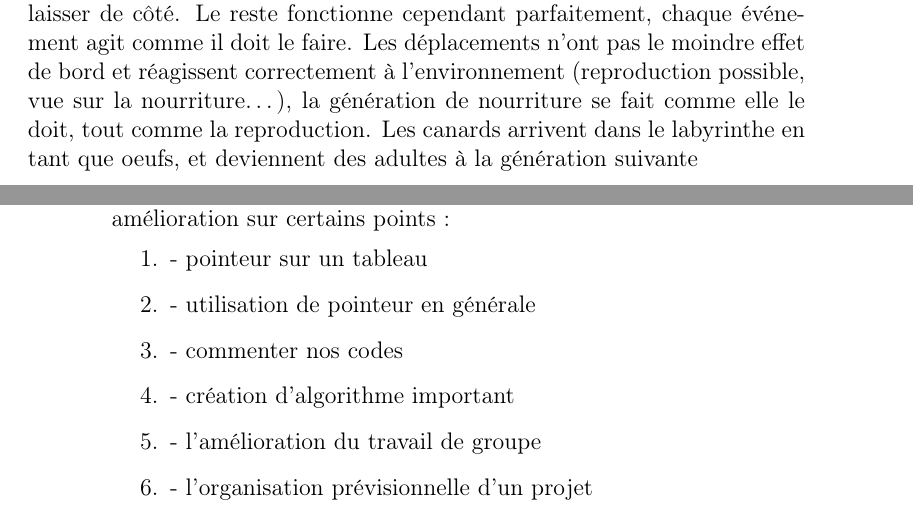
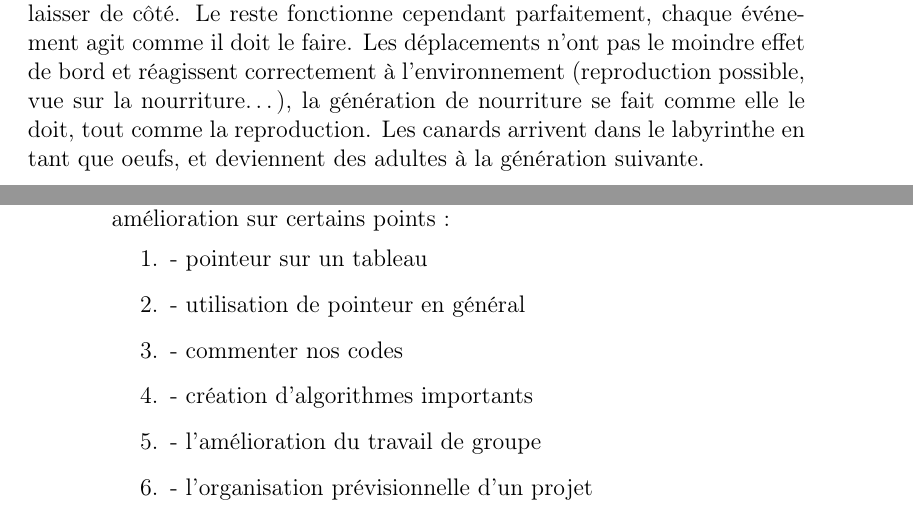
Before and after one commit to Meiiah/EraDUCKation, a LaTeX document (doc.tex): two parts of pages 11 and 12 of 20, joined at a grey line, cut so that both start at the same text. Compiled offline with pdfLaTeX.

Commit message:
Add files via upload

```diff
--- a/doc.tex
+++ b/doc.tex
@@ -216,7 +216,7 @@ une décision aléatoire.
 \subsubsection{Génération du labyrinthe}
     La génération de labyrinthe est aléatoire et fonctionnelle. Chaque case a au minimum deux murs, sauf exception (qui évite une boucle infinie lors d’une création d’un labyrinthe impossible à résoudre avec cette condition), et les cases sont toutes reliées entre elles.
 \subsubsection{Jeu solo et multijoueur, et leurs fonctionnalités }
-    Les modes de jeux solos et multijoueurs sont tout à fait opérationnels, à l’exception d’une fonctionnalité du multijoueur, l’ordre de jeu, que nous avons voulus implémenter, mais à cause d’erreurs non trouvées nous avons dû le laisser de côté. Le reste fonctionne cependant parfaitement, chaque événement agit comme il doit le faire. Les déplacements n’ont pas le moindre effet de bord et réagissent correctement à l'environnement (reproduction possible, vue sur la nourriture…), la génération de nourriture se fait comme elle le doit, tout comme la reproduction. Les canards arrivent dans le labyrinthe en tant que oeufs, et deviennent des adultes à la génération suivante
+    Les modes de jeux solos et multijoueurs sont tout à fait opérationnels, à l’exception d’une fonctionnalité du multijoueur, l’ordre de jeu, que nous avons voulus implémenter, mais à cause d’erreurs non trouvées nous avons dû le laisser de côté. Le reste fonctionne cependant parfaitement, chaque événement agit comme il doit le faire. Les déplacements n’ont pas le moindre effet de bord et réagissent correctement à l'environnement (reproduction possible, vue sur la nourriture…), la génération de nourriture se fait comme elle le doit, tout comme la reproduction. Les canards arrivent dans le labyrinthe en tant que oeufs, et deviennent des adultes à la génération suivante.
 \subsection{Fonctionnalités facultatives}
 \subsubsection{Jeu en réseau}
     Le mode de jeu en réseau ne compile pas, malgré les recherches nous ne trouvons pas l’erreur indiquée par le compilateur.
@@ -226,9 +226,9 @@ une décision aléatoire.
 Concernant notre bilan personnel, il y a eu d’importantes révisions et amélioration sur certains points :
 \begin{enumerate}
 \item- pointeur sur un tableau
-\item- utilisation de pointeur en générale
+\item- utilisation de pointeur en général
 \item- commenter nos codes
-\item- création d’algorithme important
+\item- création d’algorithmes importants
 \item- l’amélioration du travail de groupe
 \item- l’organisation prévisionnelle d’un projet
 \item- l’organisation en groupe
```
Also changed, not shown: doc.tex (2 more changed lines).
